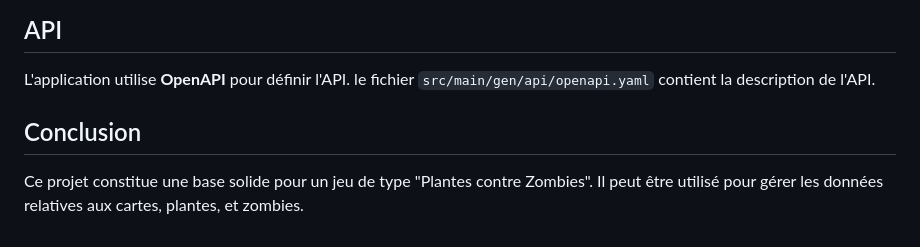
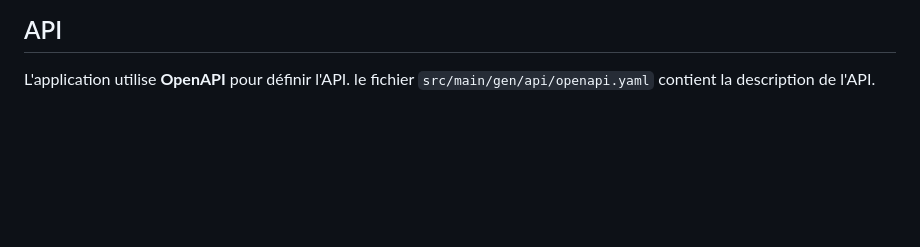
Before and after one commit to Abdou-77/projet_pvz, a Markdown page: README.md, the part around the change. GitHub-like rendering; blank space fills up the shorter version.

```diff
--- a/README.md
+++ b/README.md
@@ -55,7 +55,3 @@ Cette application est conçue pour fonctionner dans un serveur web avec Java et
 ## API
 
 L'application utilise **OpenAPI** pour définir l'API. le fichier `src/main/gen/api/openapi.yaml` contient la description de l'API.
-
-## Conclusion
-
-Ce projet constitue une base solide pour un jeu de type "Plantes contre Zombies". Il peut être utilisé pour gérer les données relatives aux cartes, plantes, et zombies.
```
